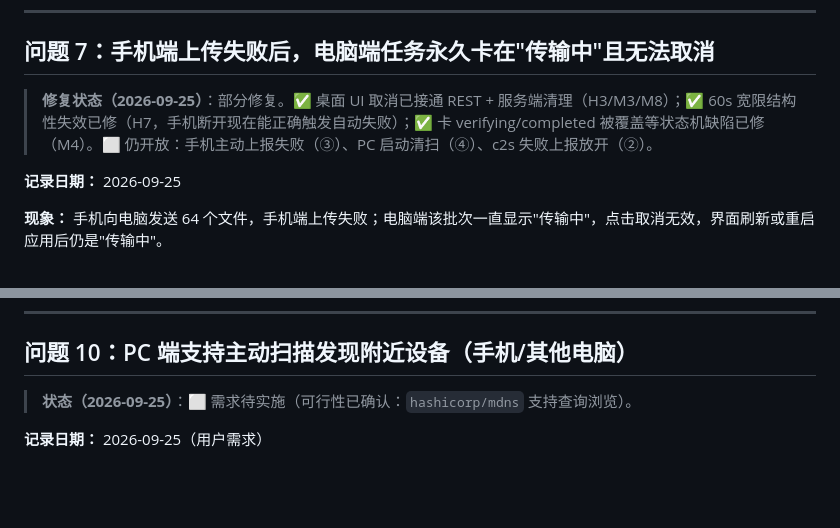
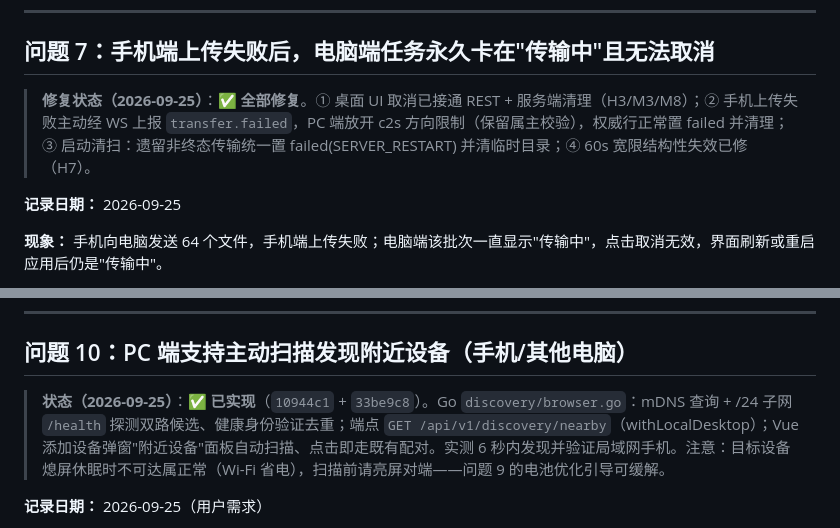
Before and after one commit to mounflow/FastDrop, a Markdown page: USER_FEEDBACK.md, 2 parts joined by grey strips. Rendered like a GitHub page; blank space fills up the shorter version.

Commit message:
docs: 问题 7 全部修复、问题 10 已实现（实测发现局域网手机）

```diff
--- a/USER_FEEDBACK.md
+++ b/USER_FEEDBACK.md
@@ -108,7 +108,7 @@
 
 ## 问题 7：手机端上传失败后，电脑端任务永久卡在"传输中"且无法取消
 
-> **修复状态（2026-09-25）**：部分修复。✅ 桌面 UI 取消已接通 REST + 服务端清理（H3/M3/M8）；✅ 60s 宽限结构性失效已修（H7，手机断开现在能正确触发自动失败）；✅ 卡 verifying/completed 被覆盖等状态机缺陷已修（M4）。⬜ 仍开放：手机主动上报失败（③）、PC 启动清扫（④）、c2s 失败上报放开（②）。
+> **修复状态（2026-09-25）**：✅ **全部修复**。① 桌面 UI 取消已接通 REST + 服务端清理（H3/M3/M8）；② 手机上传失败主动经 WS 上报 `transfer.failed`，PC 端放开 c2s 方向限制（保留属主校验），权威行正常置 failed 并清理；③ 启动清扫：遗留非终态传输统一置 failed(SERVER_RESTART) 并清临时目录；④ 60s 宽限结构性失效已修（H7）。
 
 **记录日期：** 2026-09-25
 
@@ -187,7 +187,7 @@ WHERE status IN ('created','waiting_accept','preparing','transferring','paused',
 
 ## 问题 10：PC 端支持主动扫描发现附近设备（手机/其他电脑）
 
-> **状态（2026-09-25）**：⬜ 需求待实施（可行性已确认：`hashicorp/mdns` 支持查询浏览）。
+> **状态（2026-09-25）**：✅ **已实现**（`10944c1` + `33be9c8`）。Go `discovery/browser.go`：mDNS 查询 + /24 子网 `/health` 探测双路候选、健康身份验证去重；端点 `GET /api/v1/discovery/nearby`（withLocalDesktop）；Vue 添加设备弹窗"附近设备"面板自动扫描、点击即走既有配对。实测 6 秒内发现并验证局域网手机。注意：目标设备熄屏休眠时不可达属正常（Wi-Fi 省电），扫描前请亮屏对端——问题 9 的电池优化引导可缓解。
 
 **记录日期：** 2026-09-25（用户需求）
 
```
